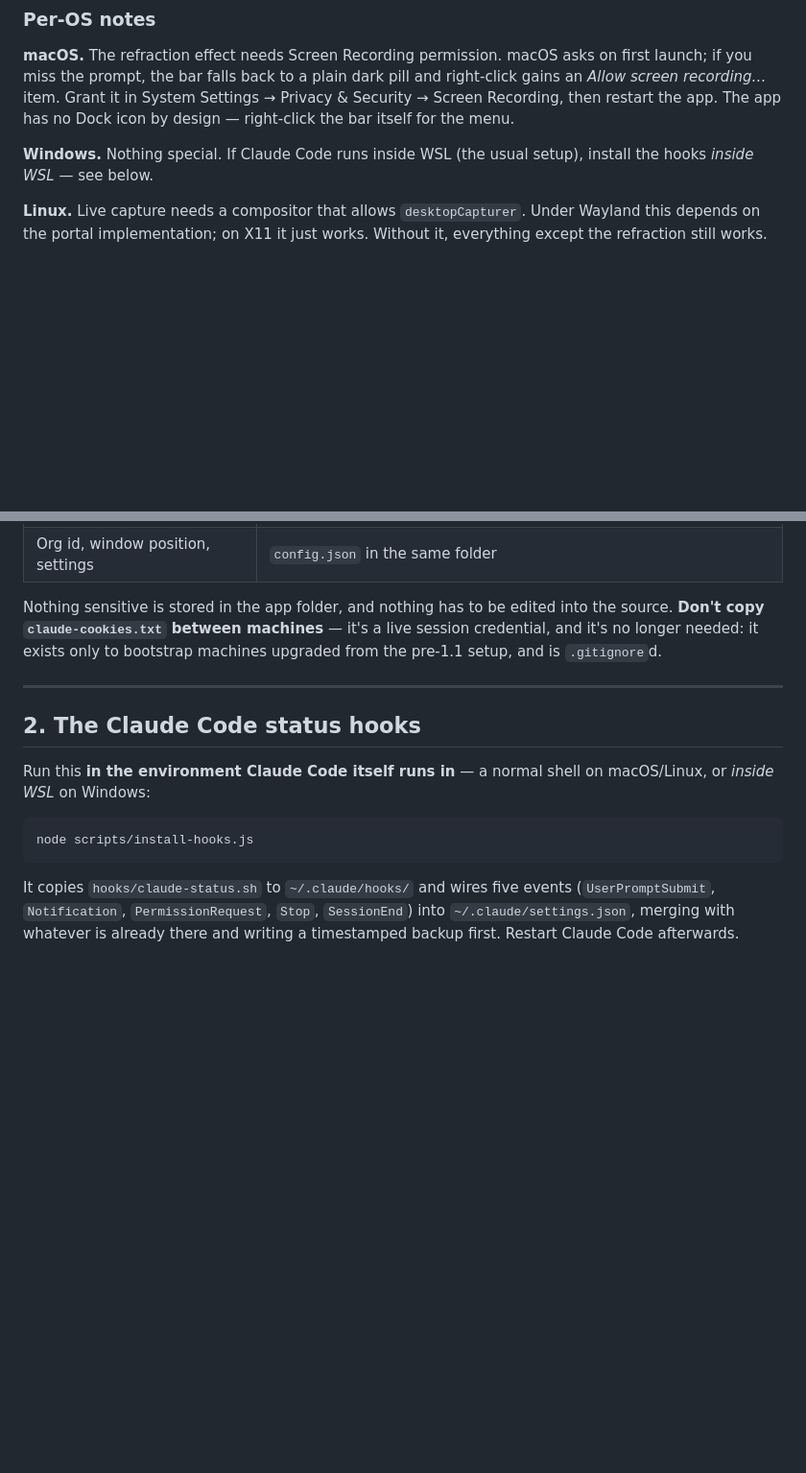
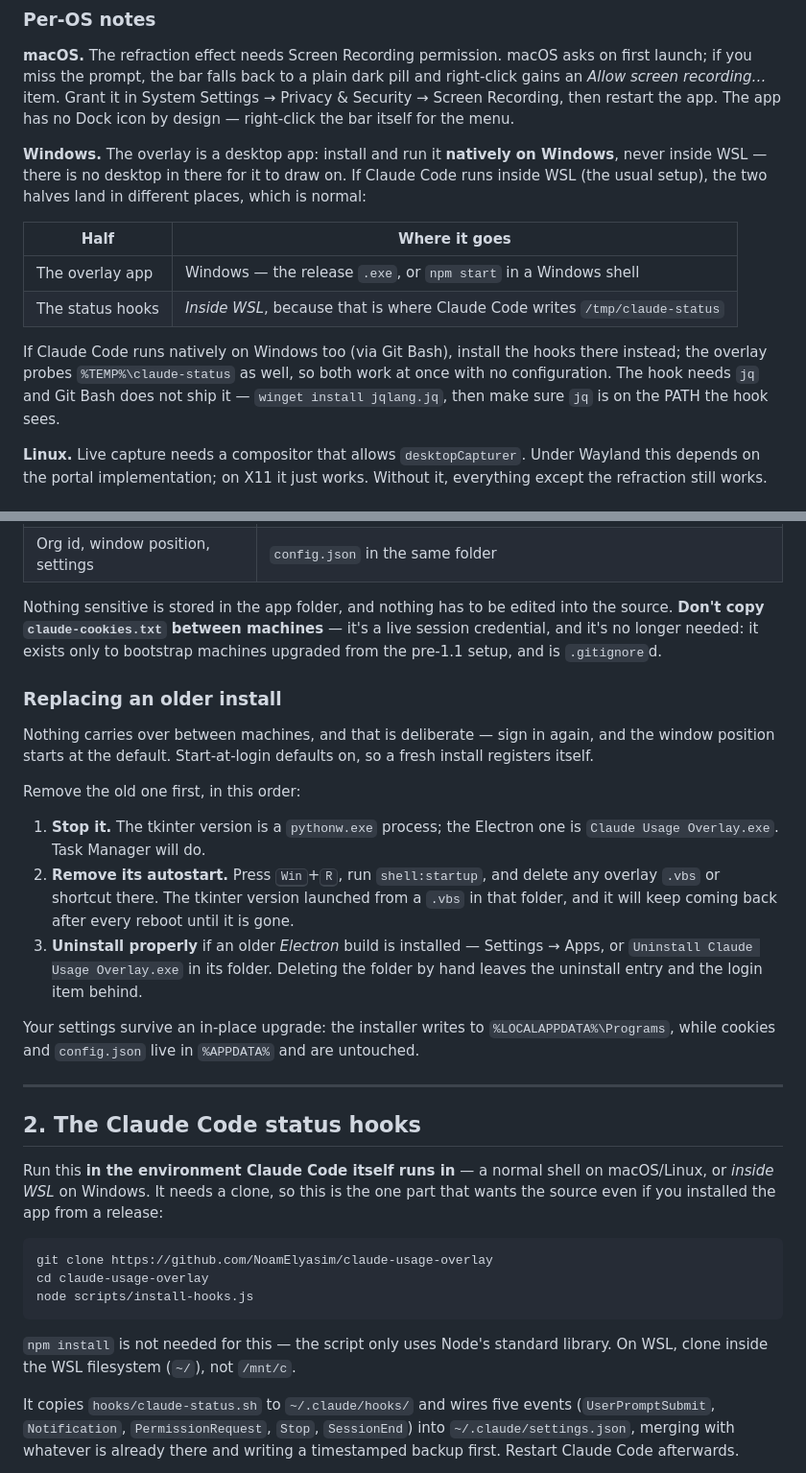
Before and after one commit to NoamElyasim/Claude-usage-limits-bar, a Markdown page: INSTALL.md, 2 parts joined by grey strips. Shown at 96% size. Rendered like a GitHub page; blank space fills up the shorter version.

Commit message:
Document installing from a release, and the Windows/WSL split
INSTALL.md only described running from source, which is the wrong default now
that there are published builds: it sent someone who just wants the bar to
install Node and clone a repository. Lead with the download, and say plainly
that a clone is source — node_modules and dist are not in it, so npm install
is not optional.

Spell out the split that actually catches people on Windows: the overlay is a
desktop app and must run natively, while the hooks have to be installed inside
WSL because that is where Claude Code writes /tmp/claude-status. The hook path
also needs jq, which Git Bash does not ship.

Add the removal order for an older install. The tkinter version autostarts
from a .vbs in shell:startup and comes back after every reboot until that file
is deleted, which is not obvious from anything else here.

Co-Authored-By: Claude Opus 5 <noreply@anthropic.com>

````diff
--- a/INSTALL.md
+++ b/INSTALL.md
@@ -50,8 +74,21 @@ and right-click gains an *Allow screen recording…* item. Grant it in
 System Settings → Privacy & Security → Screen Recording, then restart the app.
 The app has no Dock icon by design — right-click the bar itself for the menu.
 
-**Windows.** Nothing special. If Claude Code runs inside WSL (the usual setup),
-install the hooks *inside WSL* — see below.
+**Windows.** The overlay is a desktop app: install and run it **natively on
+Windows**, never inside WSL — there is no desktop in there for it to draw on.
+If Claude Code runs inside WSL (the usual setup), the two halves land in
+different places, which is normal:
+
+| Half | Where it goes |
+| --- | --- |
+| The overlay app | Windows — the release `.exe`, or `npm start` in a Windows shell |
+| The status hooks | *Inside WSL*, because that is where Claude Code writes `/tmp/claude-status` |
+
+If Claude Code runs natively on Windows too (via Git Bash), install the hooks
+there instead; the overlay probes `%TEMP%\claude-status` as well, so both work
+at once with no configuration. The hook needs `jq` and Git Bash does not ship
+it — `winget install jqlang.jq`, then make sure `jq` is on the PATH the hook
+sees.
 
 **Linux.** Live capture needs a compositor that allows `desktopCapturer`. Under
 Wayland this depends on the portal implementation; on X11 it just works. Without
@@ -69,16 +106,44 @@ the source. **Don't copy `claude-cookies.txt` between machines** — it's a live
 session credential, and it's no longer needed: it exists only to bootstrap
 machines upgraded from the pre-1.1 setup, and is `.gitignore`d.
 
+### Replacing an older install
+
+Nothing carries over between machines, and that is deliberate — sign in again,
+and the window position starts at the default. Start-at-login defaults on, so
+a fresh install registers itself.
+
+Remove the old one first, in this order:
+
+1. **Stop it.** The tkinter version is a `pythonw.exe` process; the Electron one
+   is `Claude Usage Overlay.exe`. Task Manager will do.
+2. **Remove its autostart.** Press <kbd>Win</kbd>+<kbd>R</kbd>, run
+   `shell:startup`, and delete any overlay `.vbs` or shortcut there. The tkinter
+   version launched from a `.vbs` in that folder, and it will keep coming back
+   after every reboot until it is gone.
+3. **Uninstall properly** if an older *Electron* build is installed — Settings →
+   Apps, or `Uninstall Claude Usage Overlay.exe` in its folder. Deleting the
+   folder by hand leaves the uninstall entry and the login item behind.
+
+Your settings survive an in-place upgrade: the installer writes to
+`%LOCALAPPDATA%\Programs`, while cookies and `config.json` live in `%APPDATA%`
+and are untouched.
+
 ---
 
 ## 2. The Claude Code status hooks
 
 Run this **in the environment Claude Code itself runs in** — a normal shell on
-macOS/Linux, or *inside WSL* on Windows:
+macOS/Linux, or *inside WSL* on Windows. It needs a clone, so this is the one
+part that wants the source even if you installed the app from a release:
 
 ```bash
+git clone https://github.com/NoamElyasim/claude-usage-overlay
+cd claude-usage-overlay
 node scripts/install-hooks.js
 ```
+
+`npm install` is not needed for this — the script only uses Node's standard
+library. On WSL, clone inside the WSL filesystem (`~/`), not `/mnt/c`.
 
 It copies `hooks/claude-status.sh` to `~/.claude/hooks/` and wires five events
 (`UserPromptSubmit`, `Notification`, `PermissionRequest`, `Stop`, `SessionEnd`)
````
Also changed, not shown: other parts of INSTALL.md (+27 -3 lines).
